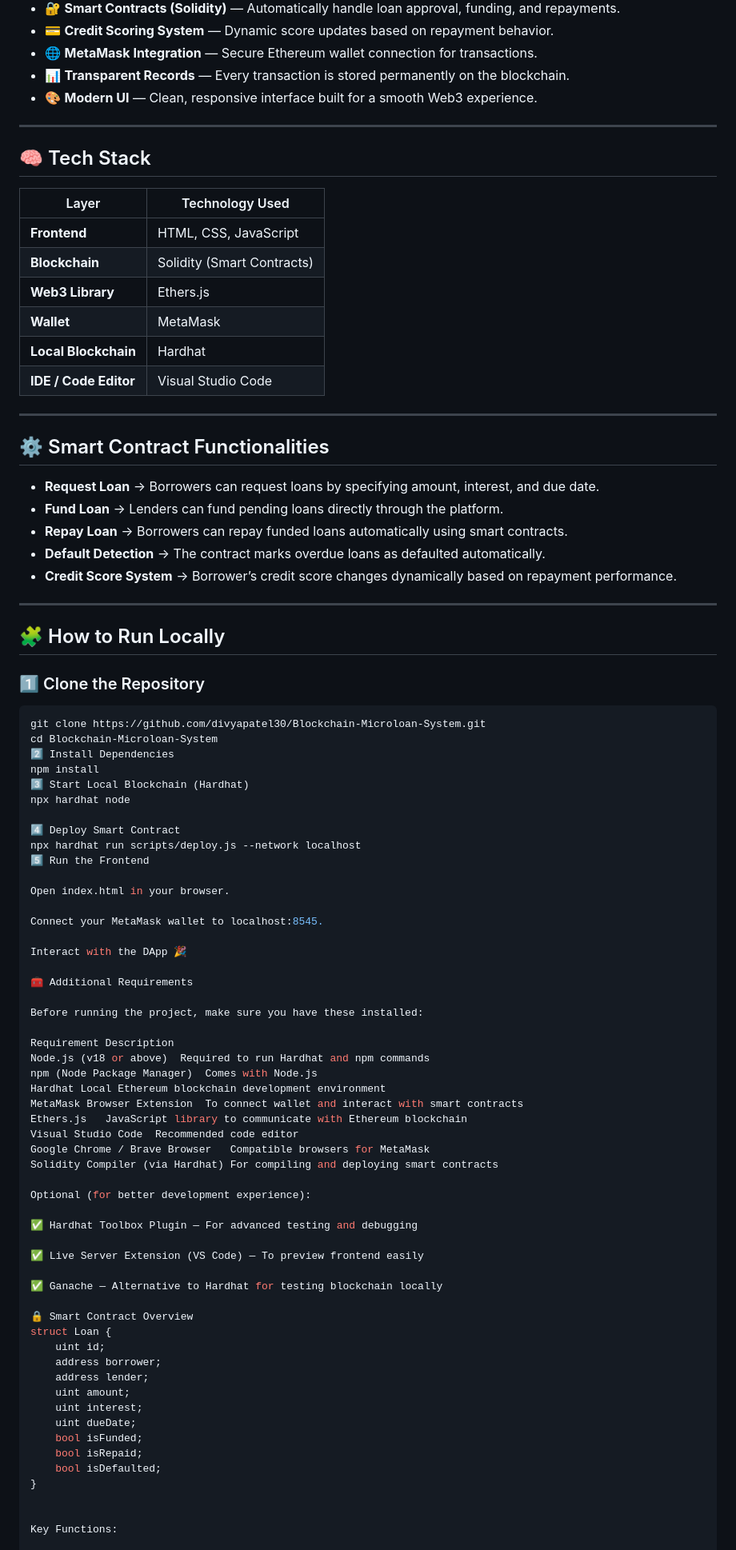
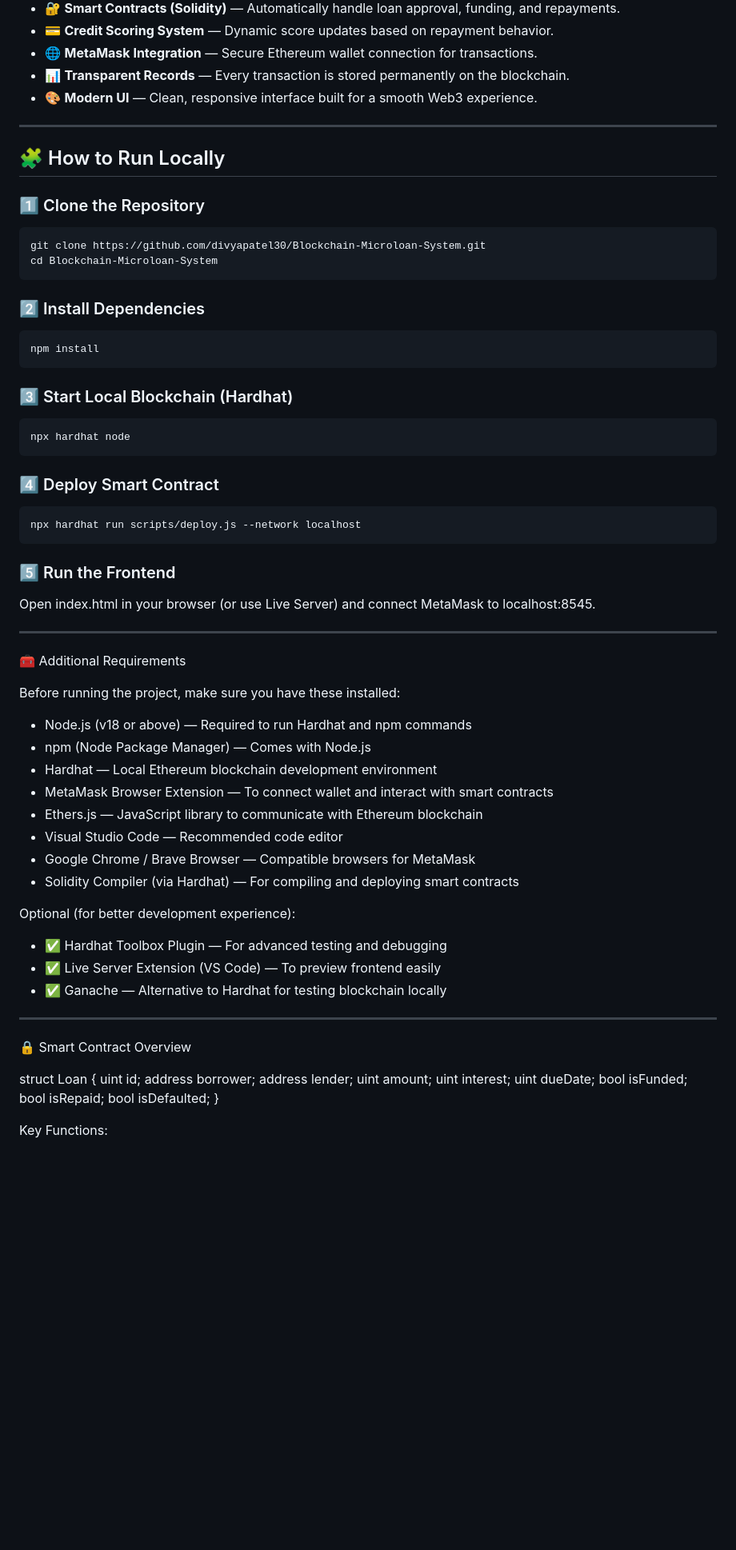
Before and after one commit to divyapatel30/Blockchain-Microloan-System, a Markdown page: README.md, the part around one of its changes. Shown at 80% size. Drawn GitHub-style; blank space fills up the shorter version.

````diff
--- a/README.md
+++ b/README.md
@@ -17,73 +17,57 @@ This decentralized application (DApp) leverages **Ethereum smart contracts** to
 
 ---
 
-## 🧠 Tech Stack
-
-| Layer                 | Technology Used            |
-|-----------------------|----------------------------|
-| **Frontend**          | HTML, CSS, JavaScript      |
-| **Blockchain**        | Solidity (Smart Contracts) |
-| **Web3 Library**      | Ethers.js                  |
-| **Wallet**            | MetaMask                   |
-| **Local Blockchain**  | Hardhat                    |
-| **IDE / Code Editor** | Visual Studio Code         |
-
----
-
-## ⚙️ Smart Contract Functionalities
-
-- **Request Loan** → Borrowers can request loans by specifying amount, interest, and due date.
-- **Fund Loan** → Lenders can fund pending loans directly through the platform.
-- **Repay Loan** → Borrowers can repay funded loans automatically using smart contracts.
-- **Default Detection** → The contract marks overdue loans as defaulted automatically.
-- **Credit Score System** → Borrower’s credit score changes dynamically based on repayment performance.
-
----
-
 ## 🧩 How to Run Locally
 
 ### 1️⃣ Clone the Repository
 ```bash
 git clone https://github.com/divyapatel30/Blockchain-Microloan-System.git
 cd Blockchain-Microloan-System
-2️⃣ Install Dependencies
+```
+
+### 2️⃣ Install Dependencies
+```bash
 npm install
-3️⃣ Start Local Blockchain (Hardhat)
+```
+
+### 3️⃣ Start Local Blockchain (Hardhat)
+```bash
 npx hardhat node
+```
 
-4️⃣ Deploy Smart Contract
+### 4️⃣ Deploy Smart Contract
+```bash
 npx hardhat run scripts/deploy.js --network localhost
-5️⃣ Run the Frontend
+```
 
-Open index.html in your browser.
+### 5️⃣ Run the Frontend
+Open index.html in your browser (or use Live Server) and connect MetaMask to localhost:8545.
 
-Connect your MetaMask wallet to localhost:8545.
-
-Interact with the DApp 🎉
+---
 
 🧰 Additional Requirements
 
 Before running the project, make sure you have these installed:
 
-Requirement	Description
-Node.js (v18 or above)	Required to run Hardhat and npm commands
-npm (Node Package Manager)	Comes with Node.js
-Hardhat	Local Ethereum blockchain development environment
-MetaMask Browser Extension	To connect wallet and interact with smart contracts
-Ethers.js	JavaScript library to communicate with Ethereum blockchain
-Visual Studio Code	Recommended code editor
-Google Chrome / Brave Browser	Compatible browsers for MetaMask
-Solidity Compiler (via Hardhat)	For compiling and deploying smart contracts
+- Node.js (v18 or above) — Required to run Hardhat and npm commands
+- npm (Node Package Manager) — Comes with Node.js
+- Hardhat — Local Ethereum blockchain development environment
+- MetaMask Browser Extension — To connect wallet and interact with smart contracts
+- Ethers.js — JavaScript library to communicate with Ethereum blockchain
+- Visual Studio Code — Recommended code editor
+- Google Chrome / Brave Browser — Compatible browsers for MetaMask
+- Solidity Compiler (via Hardhat) — For compiling and deploying smart contracts
 
 Optional (for better development experience):
 
-✅ Hardhat Toolbox Plugin — For advanced testing and debugging
+- ✅ Hardhat Toolbox Plugin — For advanced testing and debugging
+- ✅ Live Server Extension (VS Code) — To preview frontend easily
+- ✅ Ganache — Alternative to Hardhat for testing blockchain locally
 
-✅ Live Server Extension (VS Code) — To preview frontend easily
-
-✅ Ganache — Alternative to Hardhat for testing blockchain locally
+---
 
 🔒 Smart Contract Overview
+
 struct Loan {
     uint id;
     address borrower;
@@ -96,6 +80,5 @@ struct Loan {
     bool isDefaulted;
 }
 
-
 Key Functions:
 
````
Also changed, not shown: other parts of README.md (+9 -9 lines).
